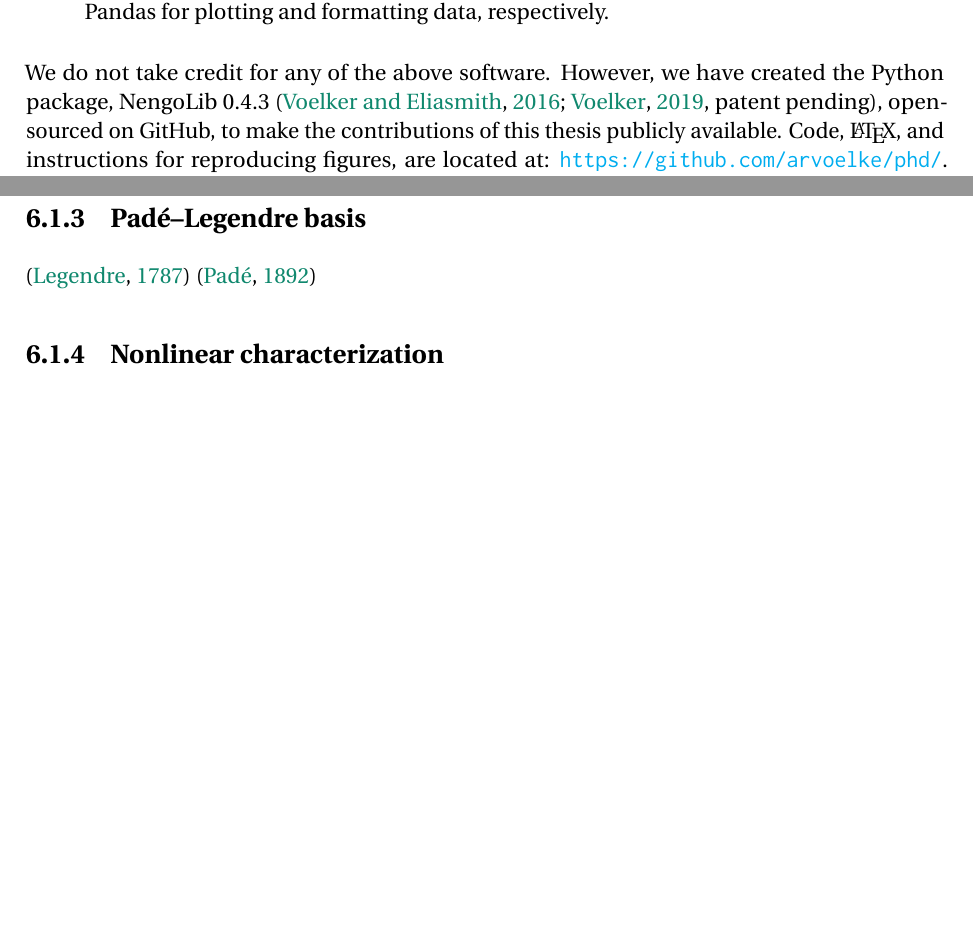
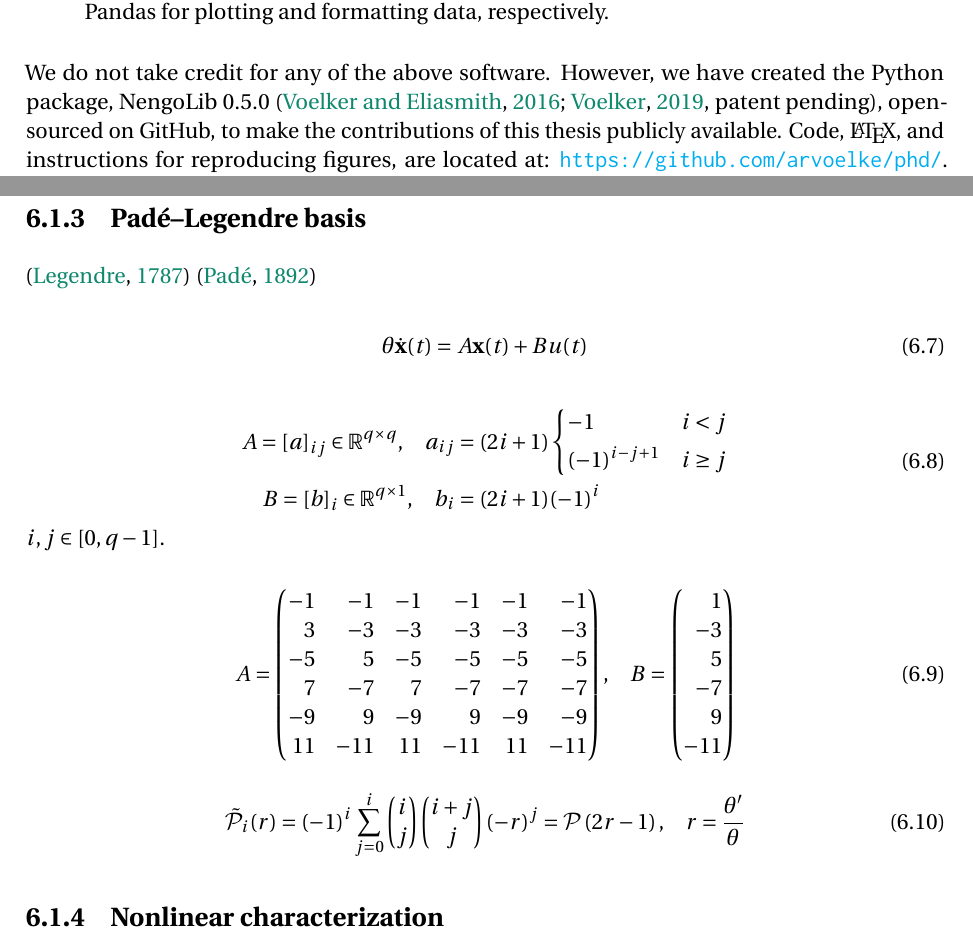
Before and after one commit to arvoelke/phd, a LaTeX thesis (paper/phd.tex, which reads paper/phd-delays.tex, paper/phd-methodology.tex): two parts of pages 87 and 150 of 226, joined at a grey line, cut so that both start at the same text, the shorter picture padded with empty space. Compiled offline with pdfLaTeX; a missing bibliography style is replaced by a similar one.

Commit message:
Small equation dump; nengolib version update; clarify force tanh

```diff
--- a/paper/phd-delays.tex
+++ b/paper/phd-delays.tex
@@ -320,6 +320,47 @@ We elaborate on these properties in section~\ref{sec:delay-scalability}, and dem
 \citep{legendre1787recherches}
 \citep{Pade1892}
 
+\begin{equation}
+\theta \dot{\V{x}}(t) = A\V{x}(t) + Bu(t)
+\end{equation}
+
+\begin{equation}
+\begin{aligned}
+A = \left[ a \right]_{ij} \in \mathbb{R}^{q \times q} \text{,} \quad
+a_{ij} &= \left(2i + 1\right)
+\begin{dcases}
+  -1 & i < j \\
+  (-1)^{i-j+1} & i \ge j
+\end{dcases} \\
+B = \left[ b \right]_i \in \mathbb{R}^{q \times 1} \text{,} \quad
+b_i &= (2i + 1) (-1)^i
+    %Q = np.arange(q, dtype=np.float64)
+    %R = (2*Q + 1)[:, None] / theta
+    %j, i = np.meshgrid(Q, Q)
+    %A = np.where(i < j, -1, (-1.)**(i-j+1)) * R
+    %B = (-1.)**Q[:, None] * R
+    %C = np.ones((1, q))
+    %D = np.zeros((1,))
+\end{aligned}
+\end{equation}
+$i, j \in [0, q-1]$.
+
+\begin{equation}
+A = \begin{pmatrix*}[r]
+ -1 & -1 & -1 & -1 & -1 & -1 \\
+  3 & -3 & -3 & -3 & -3 & -3 \\
+ -5 &  5 & -5 & -5 & -5 & -5 \\
+  7 & -7 &  7 & -7 & -7 & -7 \\
+ -9 &  9 & -9 &  9 & -9 & -9 \\
+ 11 &-11 & 11 &-11 & 11 & -11
+\end{pmatrix*} \text{,} \quad
+B = \begin{pmatrix*}[r] 1 \\ -3 \\ 5 \\ -7 \\ 9 \\ -11\end{pmatrix*}
+% C = \begin{pmatrix} 1 & 1 & 1 & 1 & 1 & 1 \end{pmatrix}
+\end{equation}
+
+\begin{equation}
+\tilde{\mathcal{P}}_i(r) = (-1)^i \sum_{j=0}^i \begin{pmatrix}i \\ j\end{pmatrix} \begin{pmatrix}i + j \\ j\end{pmatrix} \left( -r \right)^j = \mathcal{P}\left( 2 r - 1\right) \text{,} \quad r = \frac{\theta'}{\theta}
+\end{equation}
 
 \subsection{Nonlinear characterization}
 \label{sec:delay-nonlinear}
--- a/paper/phd-methodology.tex
+++ b/paper/phd-methodology.tex
@@ -18,7 +18,7 @@ The simulations in this thesis make extensive use of the following Python softwa
 \item Seaborn~\citep{michael_waskom_2015_19108}; to generate figures, which depends on Matplotlib and Pandas for plotting and formatting data, respectively.
 \end{itemize}
 We do not take credit for any of the above software.
-However, we have created the Python package, NengoLib 0.4.3~\citep[][patent~pending]{dynamicspatent, nengolib}, open-sourced on GitHub, to make the contributions of this thesis publicly available.
+However, we have created the Python package, NengoLib 0.5.0~\citep[][patent~pending]{dynamicspatent, nengolib}, open-sourced on GitHub, to make the contributions of this thesis publicly available.
 % which also depends on SciPy for many routines ported from MatLab
 Code, \LaTeX{}, and instructions for reproducing figures, are located at: \url{https://github.com/arvoelke/phd/}.
 Unless stated otherwise, all simulations use a time-step of $\dt{} = 1$\,ms, and assume the input signal is held constant across each time-step, also known as the ``zero-order hold''~(ZOH) assumption.
--- a/paper/phd.tex
+++ b/paper/phd.tex
@@ -36,7 +36,7 @@
 \npdecimalsign{.}
 
 \usepackage{subcaption}  % for subfigure
-\usepackage{mathtools}  % for Aboxed
+\usepackage{mathtools}  % for Aboxed and dcases
 \usepackage{textcomp} % for degree
 \usepackage{multirow} % for results table
 \usepackage{siunitx} % for si units
```
Also changed, not shown: paper/phd.bib (+1 -1 lines), paper/phd-delays.tex (2 more changed lines).
